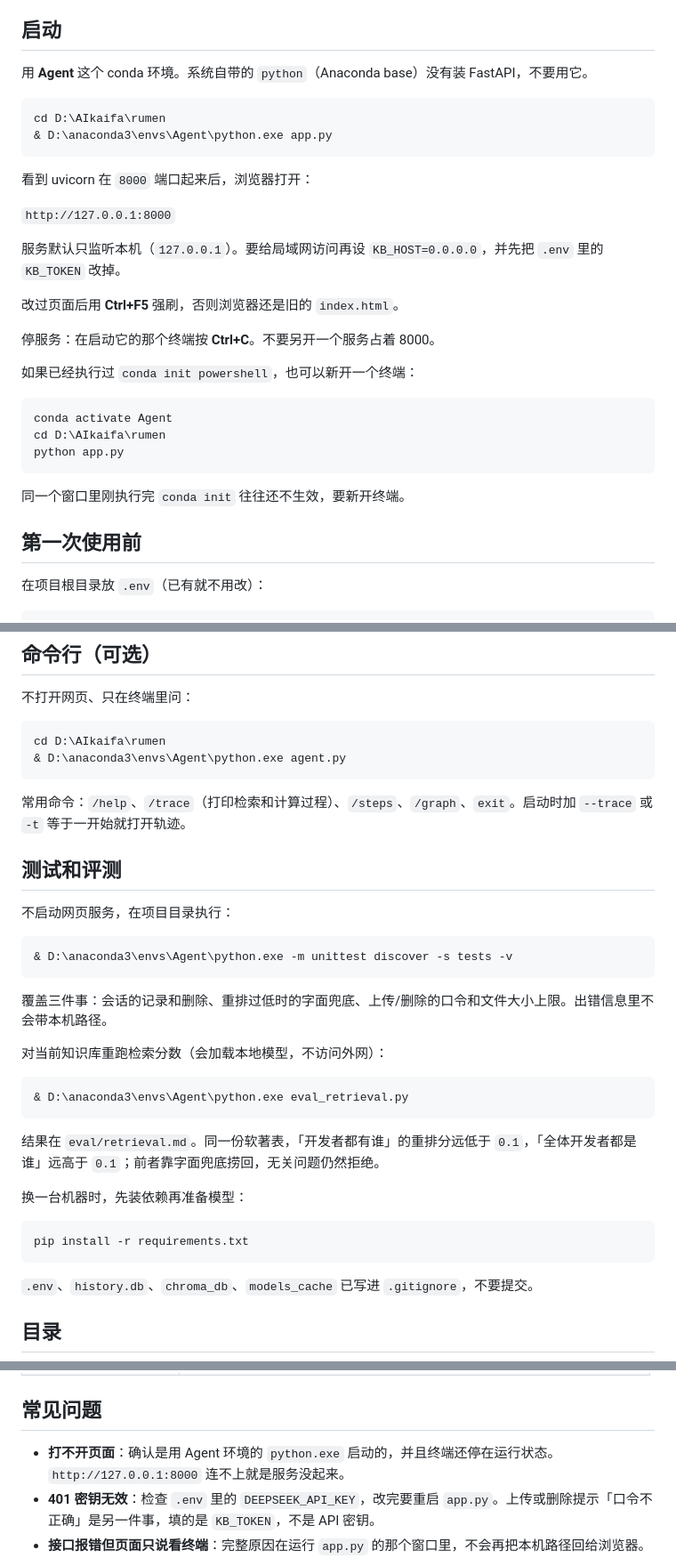
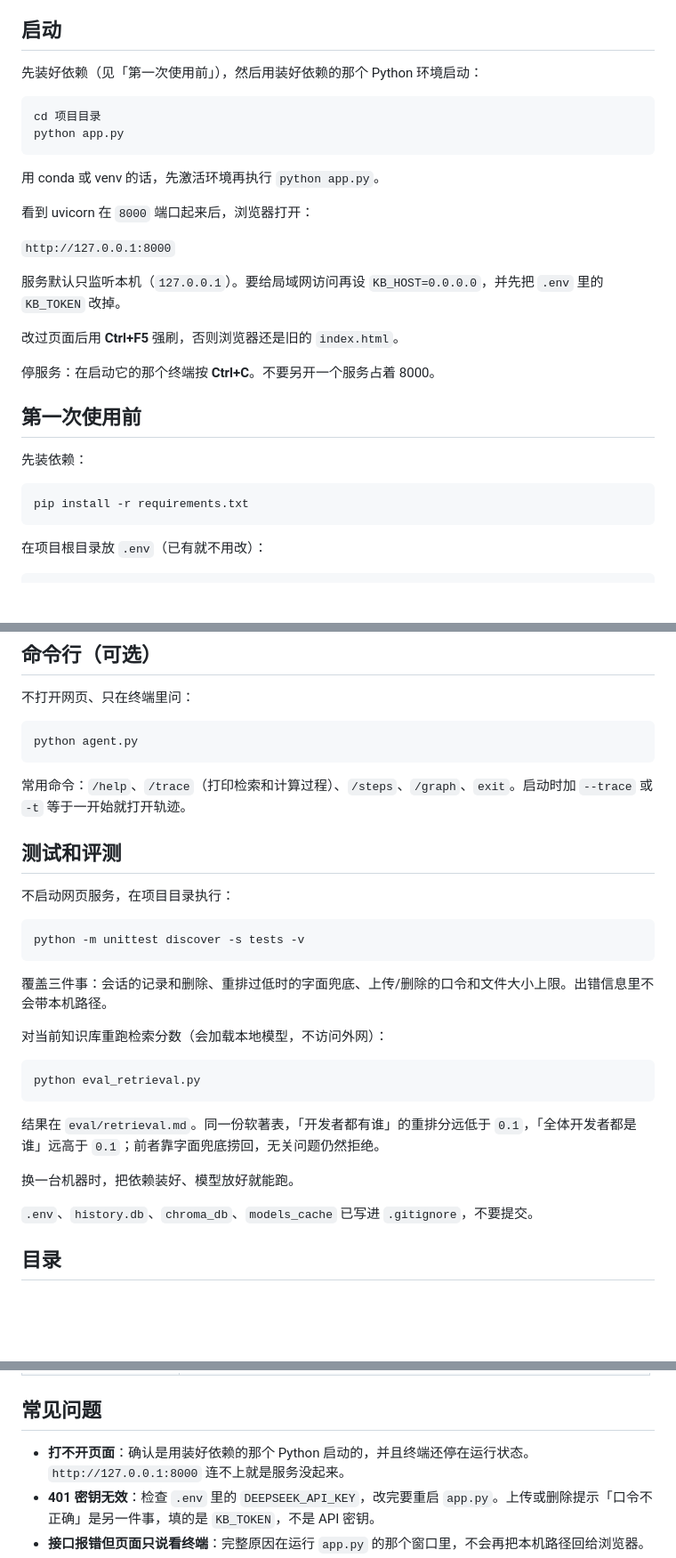
Before and after one commit to flowing-art/Knowledge-Base-Q-A-Assistant, a Markdown page: README.md, 3 parts joined by grey strips. Shown at 89% size. Rendered like a GitHub page; blank space fills up the shorter version.

Commit message:
README：去掉本机绝对路径，改用 python app.py

````diff
--- a/README.md
+++ b/README.md
@@ -4,12 +4,14 @@
 
 ## 启动
 
-用 **Agent** 这个 conda 环境。系统自带的 `python`（Anaconda base）没有装 FastAPI，不要用它。
+先装好依赖（见「第一次使用前」），然后用装好依赖的那个 Python 环境启动：
 
 ```powershell
-cd D:\AIkaifa\rumen
-& D:\anaconda3\envs\Agent\python.exe app.py
+cd 项目目录
+python app.py
 ```
+
+用 conda 或 venv 的话，先激活环境再执行 `python app.py`。
 
 看到 uvicorn 在 `8000` 端口起来后，浏览器打开：
 
@@ -21,17 +23,13 @@ cd D:\AIkaifa\rumen
 
 停服务：在启动它的那个终端按 **Ctrl+C**。不要另开一个服务占着 8000。
 
-如果已经执行过 `conda init powershell`，也可以新开一个终端：
+## 第一次使用前
+
+先装依赖：
 
 ```powershell
-conda activate Agent
-cd D:\AIkaifa\rumen
-python app.py
+pip install -r requirements.txt
 ```
-
-同一个窗口里刚执行完 `conda init` 往往还不生效，要新开终端。
-
-## 第一次使用前
 
 在项目根目录放 `.env`（已有就不用改）：
 
@@ -71,8 +69,7 @@ KB_TOKEN=rumen-local
 不打开网页、只在终端里问：
 
 ```powershell
-cd D:\AIkaifa\rumen
-& D:\anaconda3\envs\Agent\python.exe agent.py
+python agent.py
 ```
 
 常用命令：`/help`、`/trace`（打印检索和计算过程）、`/steps`、`/graph`、`exit`。启动时加 `--trace` 或 `-t` 等于一开始就打开轨迹。
@@ -82,7 +79,7 @@ cd D:\AIkaifa\rumen
 不启动网页服务，在项目目录执行：
 
 ```powershell
-& D:\anaconda3\envs\Agent\python.exe -m unittest discover -s tests -v
+python -m unittest discover -s tests -v
 ```
 
 覆盖三件事：会话的记录和删除、重排过低时的字面兜底、上传/删除的口令和文件大小上限。出错信息里不会带本机路径。
@@ -90,16 +87,12 @@ cd D:\AIkaifa\rumen
 对当前知识库重跑检索分数（会加载本地模型，不访问外网）：
 
 ```powershell
-& D:\anaconda3\envs\Agent\python.exe eval_retrieval.py
+python eval_retrieval.py
 ```
 
 结果在 `eval/retrieval.md`。同一份软著表，「开发者都有谁」的重排分远低于 `0.1`，「全体开发者都是谁」远高于 `0.1`；前者靠字面兜底捞回，无关问题仍然拒绝。
 
-换一台机器时，先装依赖再准备模型：
-
-```powershell
-pip install -r requirements.txt
-```
+换一台机器时，把依赖装好、模型放好就能跑。
 
 `.env`、`history.db`、`chroma_db`、`models_cache` 已写进 `.gitignore`，不要提交。
 
@@ -126,7 +119,7 @@ pip install -r requirements.txt
 
 ## 常见问题
 
-- **打不开页面**：确认是用 Agent 环境的 `python.exe` 启动的，并且终端还停在运行状态。`http://127.0.0.1:8000` 连不上就是服务没起来。
+- **打不开页面**：确认是用装好依赖的那个 Python 启动的，并且终端还停在运行状态。`http://127.0.0.1:8000` 连不上就是服务没起来。
 - **401 密钥无效**：检查 `.env` 里的 `DEEPSEEK_API_KEY`，改完要重启 `app.py`。上传或删除提示「口令不正确」是另一件事，填的是 `KB_TOKEN`，不是 API 密钥。
 - **接口报错但页面只说看终端**：完整原因在运行 `app.py` 的那个窗口里，不会再把本机路径回给浏览器。
 - **刚上传的文件搜不到**：看上传状态是不是绿色成功。同一文件再传一次会按文件名替换旧内容，不会叠成两份。
````
